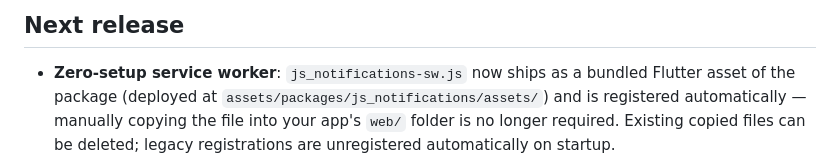
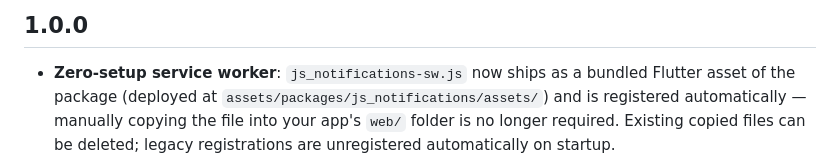
Before and after one commit to cybex-dev/js_notifications, a Markdown page: CHANGELOG.md, the part around the change. Drawn GitHub-style.

Commit message:
docs: update CHANGELOG

```diff
--- a/CHANGELOG.md
+++ b/CHANGELOG.md
@@ -1,4 +1,4 @@
-## Next release
+## 1.0.0
 
 * **Zero-setup service worker**: `js_notifications-sw.js` now ships as a bundled Flutter asset of
   the package (deployed at `assets/packages/js_notifications/assets/`) and is registered
```
